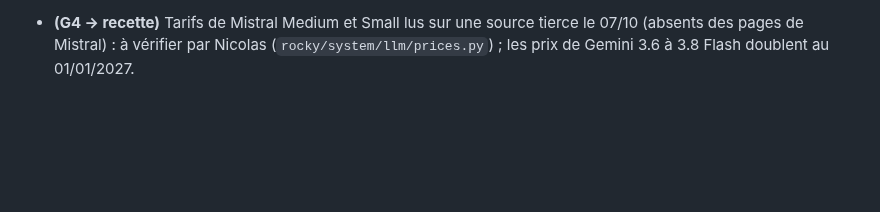
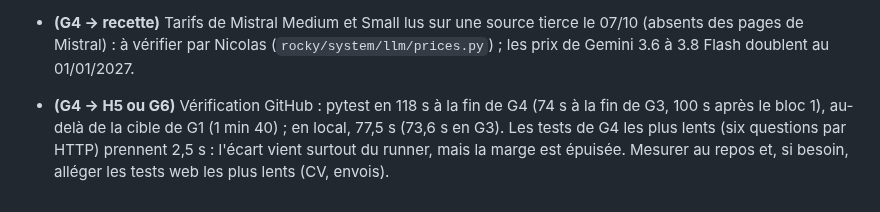
Before and after one commit to nicolasbour2018-dot/Rocky_assistant_job, a Markdown page: docs/rocky-refonte-plan-v2.md, the part around the change. GitHub-like rendering; blank space fills up the shorter version.

```diff
--- a/docs/rocky-refonte-plan-v2.md
+++ b/docs/rocky-refonte-plan-v2.md
@@ -908,3 +908,7 @@ Ne comparer des périodes qu'une fois dénominateurs et qualité des événement
 - **(G4 → recette)** Tarifs de Mistral Medium et Small lus sur une source tierce le 07/10 (absents des pages de
   Mistral) : à vérifier par Nicolas (`rocky/system/llm/prices.py`) ; les prix de Gemini 3.6 à 3.8 Flash doublent au
   01/01/2027.
+- **(G4 → H5 ou G6)** Vérification GitHub : pytest en 118 s à la fin de G4 (74 s à la fin de G3, 100 s après le bloc 1),
+  au-delà de la cible de G1 (1 min 40) ; en local, 77,5 s (73,6 s en G3). Les tests de G4 les plus lents (six questions
+  par HTTP) prennent 2,5 s : l'écart vient surtout du runner, mais la marge est épuisée. Mesurer au repos et, si besoin,
+  alléger les tests web les plus lents (CV, envois).
```
Also changed, not shown: docs/decisions/G4-assistant.md (+4 -0 lines).
